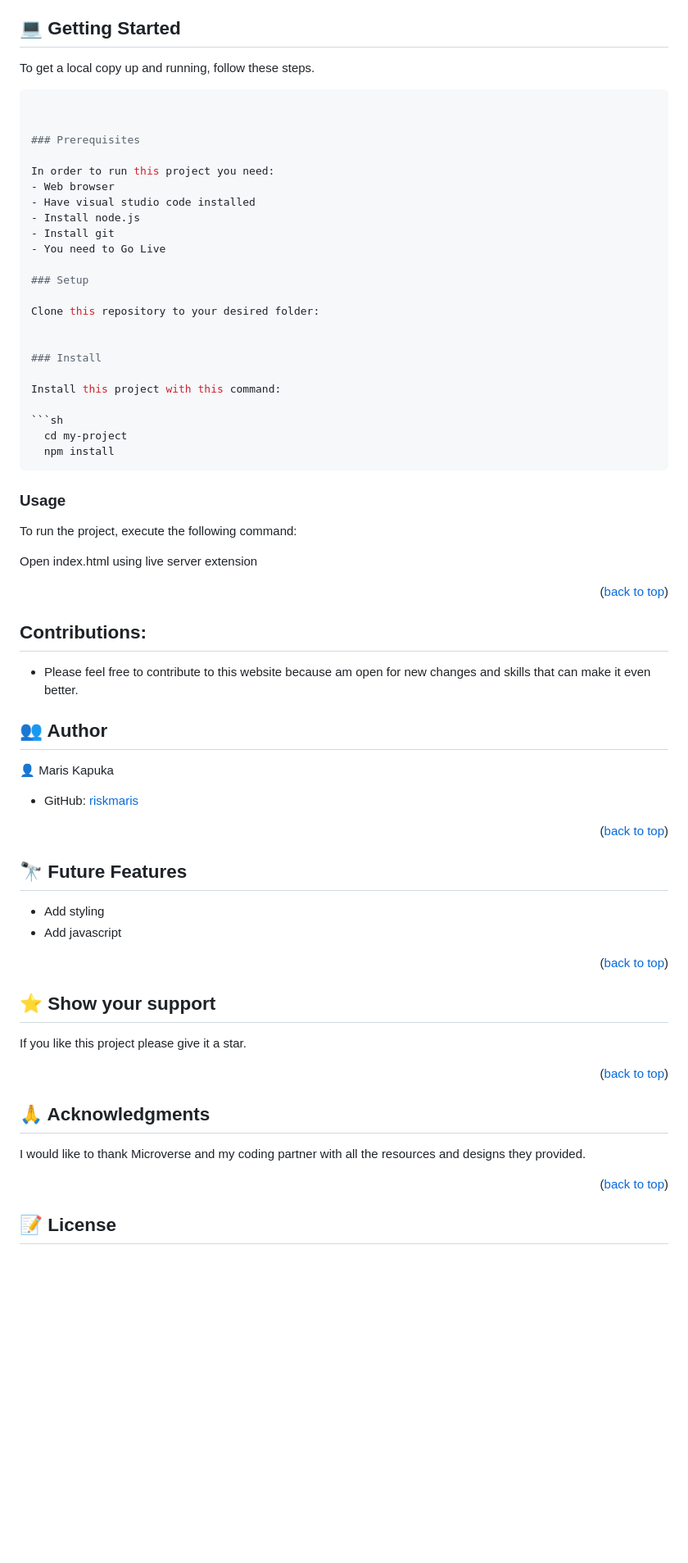
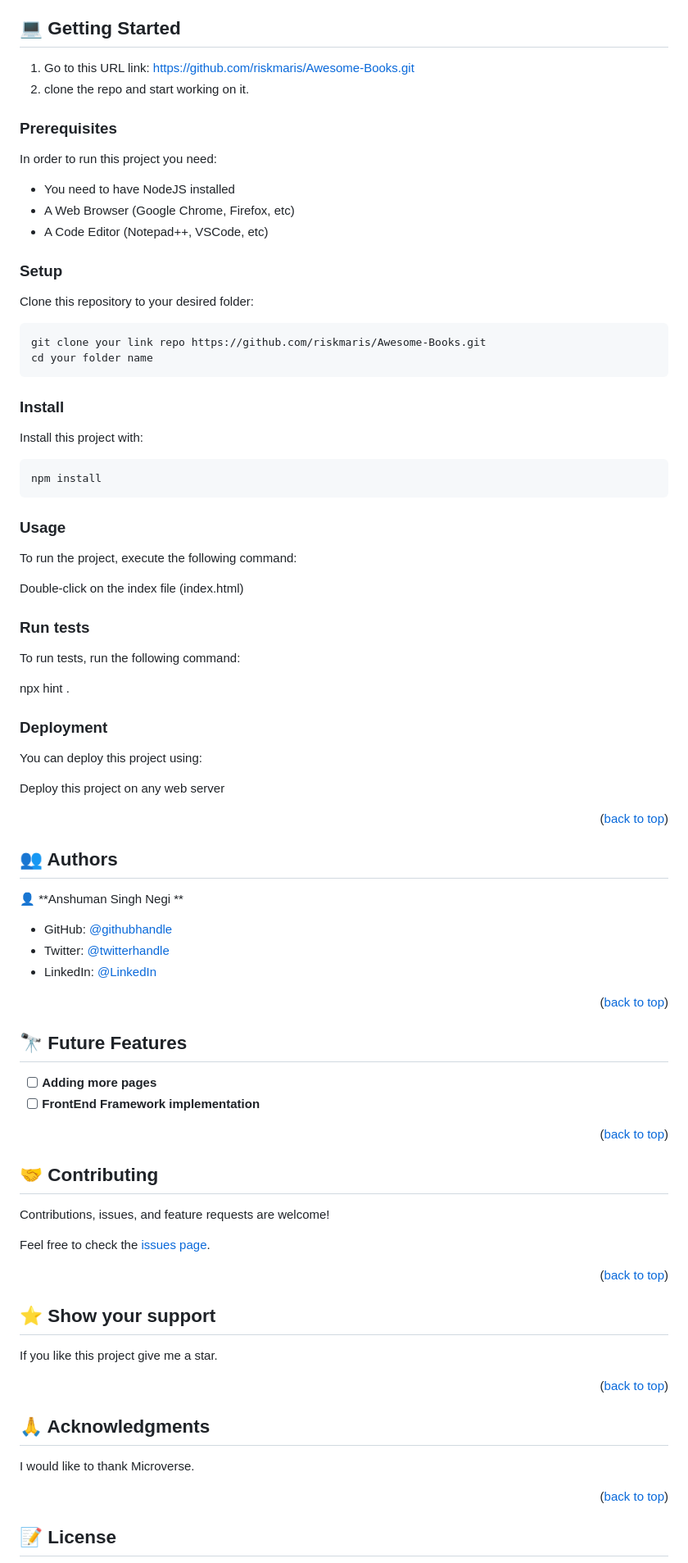
Before and after one commit to riskmaris/Awesome-Books, a Markdown page: README.md, the part around the change printed below. Shown: that part at 82% size. GitHub-like rendering; blank space fills up the shorter version.

Commit message:
Added readme content

````diff
--- a/README.md
+++ b/README.md
@@ -65,73 +62,88 @@ TABLE OF CONTENTS
 
 ## 💻 Getting Started <a name="getting-started"></a>
 
-To get a local copy up and running, follow these steps.
-```bash
-
+1. Go to this URL link: https://github.com/riskmaris/Awesome-Books.git
+2. clone the repo and start working on it.
 
 ### Prerequisites
 
 In order to run this project you need:
-- Web browser
-- Have visual studio code installed
-- Install node.js
-- Install git
-- You need to Go Live
+
+- You need to have NodeJS installed
+- A Web Browser (Google Chrome, Firefox, etc)
+- A Code Editor (Notepad++, VSCode, etc)
 
 ### Setup
 
 Clone this repository to your desired folder:
 
+```
+git clone your link repo https://github.com/riskmaris/Awesome-Books.git
+cd your folder name
+```
 
 ### Install
 
-Install this project with this command:
+Install this project with:
 
-```sh
-  cd my-project
-  npm install
+```
+npm install
 ```
 
 ### Usage
 
 To run the project, execute the following command:
 
-Open index.html using live server extension
+Double-click on the index file (index.html)
+
+### Run tests
+
+To run tests, run the following command:
+
+npx hint .
+
+### Deployment
+
+You can deploy this project using:
+
+Deploy this project on any web server
 
 <p align="right">(<a href="#readme-top">back to top</a>)</p>
 
-## Contributions:
-- Please feel free to contribute to this website because am open for new changes and  skills that can make it even better.
+## 👥 Authors <a name="authors"></a>
 
+👤 **Anshuman Singh Negi **
 
-## 👥 Author <a name="author"></a>
-
-
-👤 Maris Kapuka
-
-
-- GitHub: [riskmaris](https://github.com/riskmaris)
-
-
+- GitHub: [@githubhandle](https://github.com/anshuman7negi)
+- Twitter: [@twitterhandle](https://twitter.com/AnshumanNegi108)
+- LinkedIn: [@LinkedIn](https://www.linkedin.com/in/anshuman-singh-negi-33779a224/)
 
 <p align="right">(<a href="#readme-top">back to top</a>)</p>
 
 ## 🔭 Future Features <a name="future-features"></a>
 
-- Add styling
-- Add javascript
+- [ ] **Adding more pages**
+- [ ] **FrontEnd Framework implementation**
+
+<p align="right">(<a href="#readme-top">back to top</a>)</p>
+
+## 🤝 Contributing <a name="contributing"></a>
+
+Contributions, issues, and feature requests are welcome!
+
+Feel free to check the [issues page](../../issues/).
 
 <p align="right">(<a href="#readme-top">back to top</a>)</p>
 
 ## ⭐️ Show your support <a name="support"></a>
 
-If you like this project please give it a star.
+If you like this project give me a star.
 
 <p align="right">(<a href="#readme-top">back to top</a>)</p>
 
 ## 🙏 Acknowledgments <a name="acknowledgements"></a>
 
-I would like to thank Microverse and my coding partner with all the resources  and designs they provided.
+I would like to thank Microverse.
 
 <p align="right">(<a href="#readme-top">back to top</a>)</p>
 
````
Also changed, not shown: other parts of README.md (+26 -30 lines).
